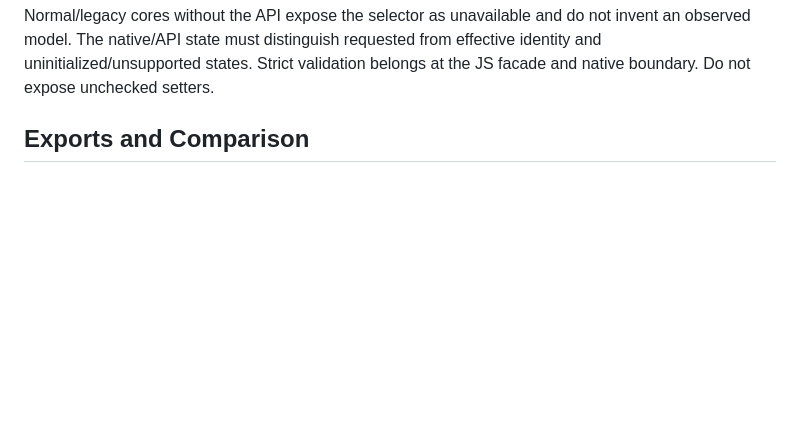
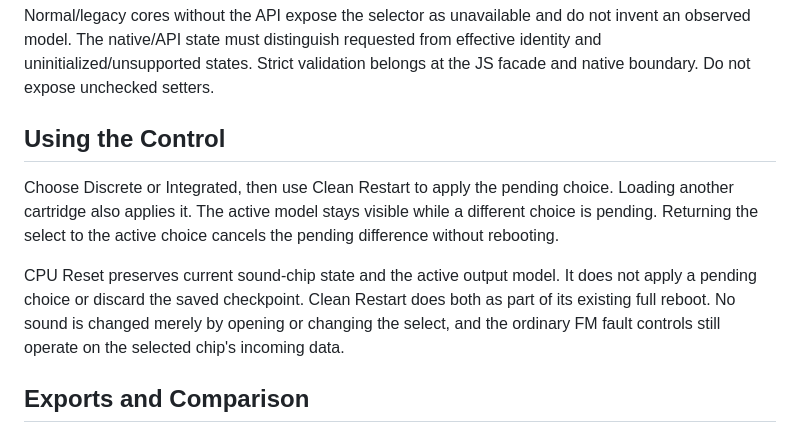
Before and after one commit to NixMcRetro/VRAMpage-MD, a Markdown page: docs/FM-OUTPUT-MODEL.md, the part around the change. Rendered like a GitHub page; blank space fills up the shorter version.

Commit message:
Explain staged FM choice and reset behavior

```diff
--- a/docs/FM-OUTPUT-MODEL.md
+++ b/docs/FM-OUTPUT-MODEL.md
@@ -26,6 +26,19 @@ Normal/legacy cores without the API expose the selector as unavailable and do
 not invent an observed model. The native/API state must distinguish requested
 from effective identity and uninitialized/unsupported states. Strict validation
 belongs at the JS facade and native boundary. Do not expose unchecked setters.
+
+## Using the Control
+
+Choose Discrete or Integrated, then use Clean Restart to apply the pending
+choice. Loading another cartridge also applies it. The active model stays visible
+while a different choice is pending. Returning the select to the active choice
+cancels the pending difference without rebooting.
+
+CPU Reset preserves current sound-chip state and the active output model. It
+does not apply a pending choice or discard the saved checkpoint. Clean Restart
+does both as part of its existing full reboot. No sound is changed merely by
+opening or changing the select, and the ordinary FM fault controls still operate
+on the selected chip's incoming data.
 
 ## Exports and Comparison
 
```
